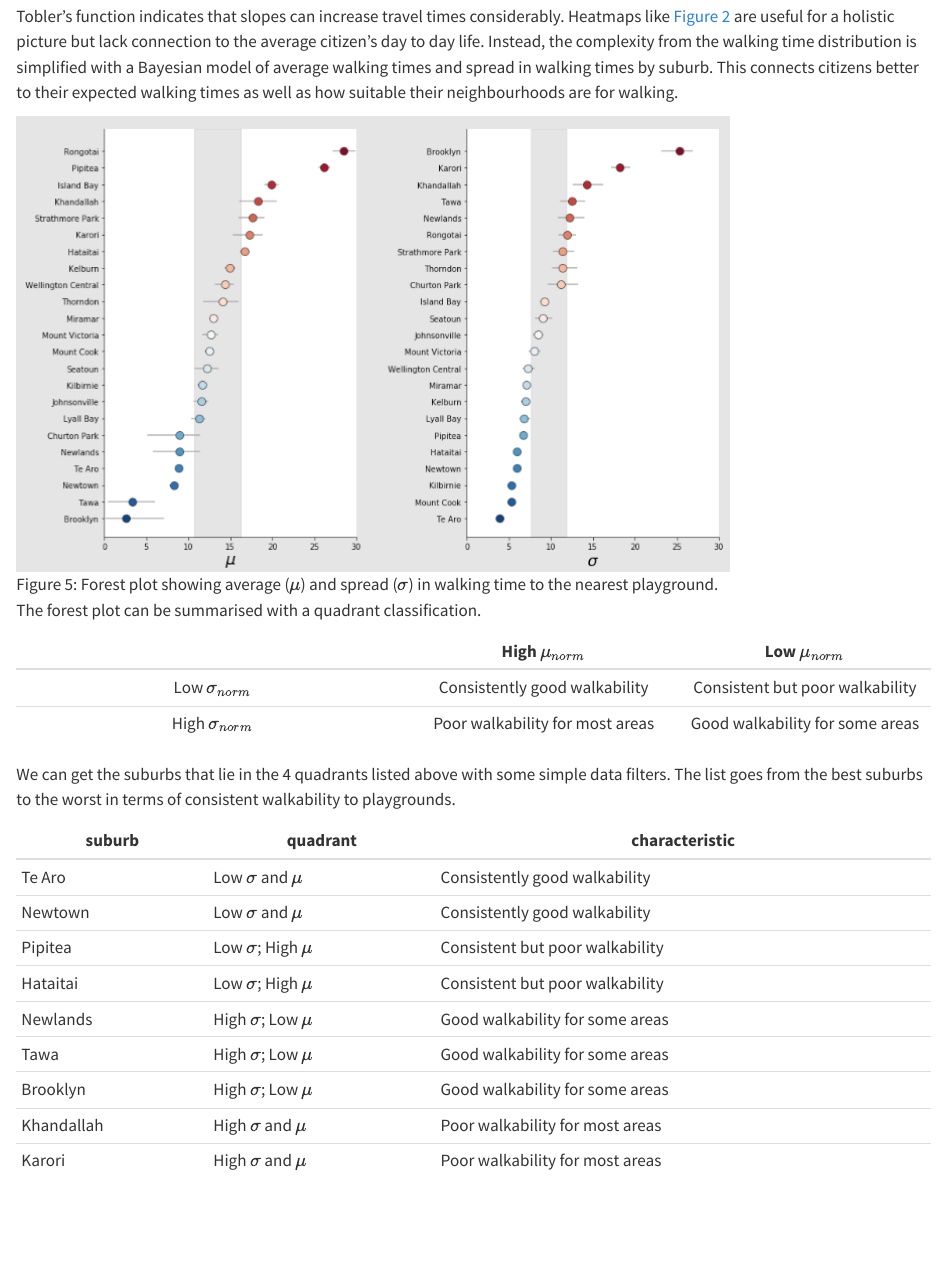
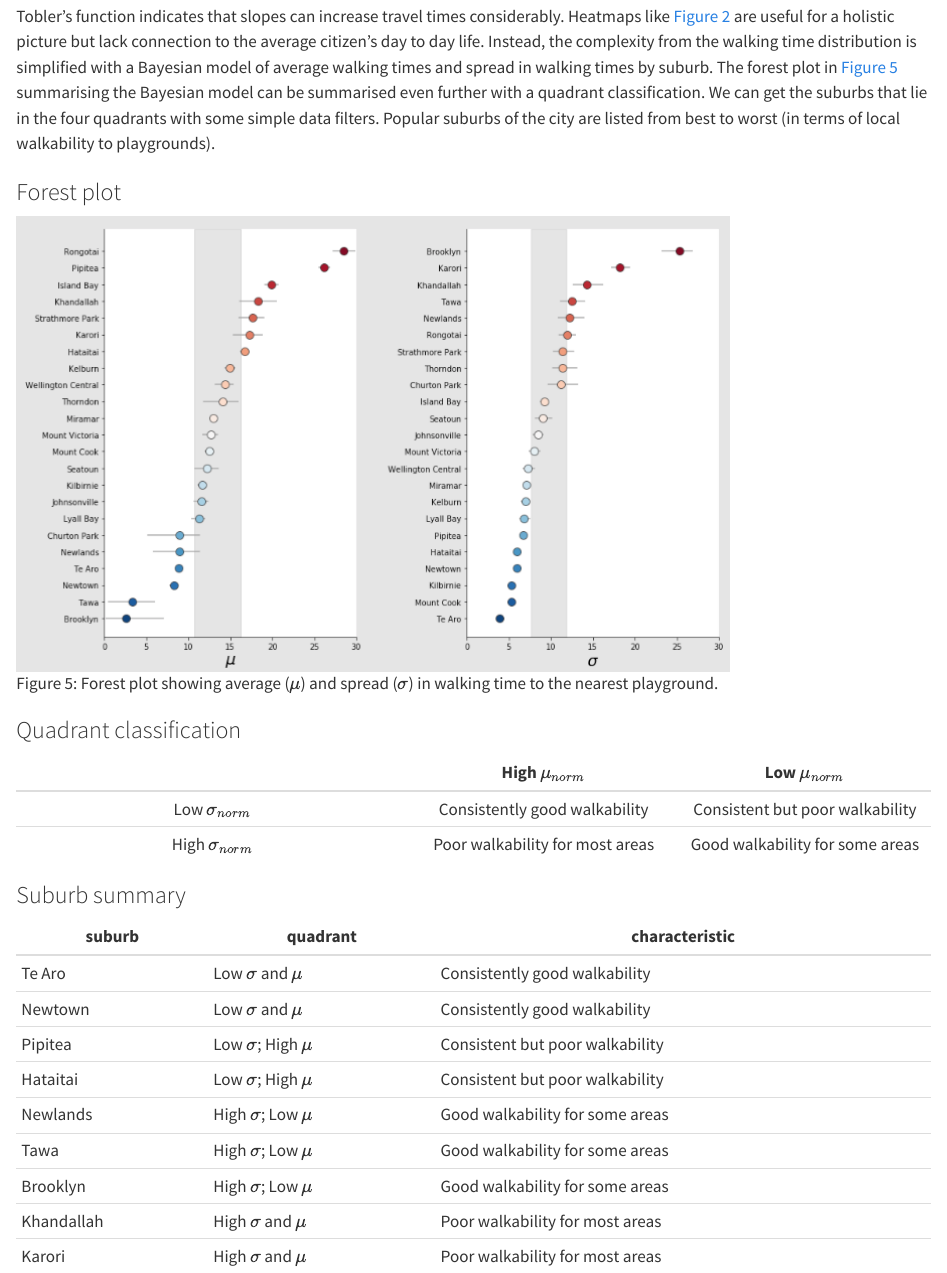
Before and after one commit to shriv/sdss-2023, a Quarto document (inst/qmd/walkability.qmd): the page in a window 1100 px wide, from 3230 px down. Rendered offline with R 4.5, knitr and Pandoc in place of Quarto, with nearby package versions.

Commit message:
Adding more narrative

```diff
--- a/inst/qmd/walkability.qmd
+++ b/inst/qmd/walkability.qmd
@@ -41,23 +41,20 @@ $slope$, is equivalent to gradient and inclination. Speed is given in in km/h an
 
 ## Differences due to hills
 
-Tobler's function indicates that slopes can increase travel times considerably. Heatmaps like @fig-map-dist-time are useful for a holistic picture but lack connection to the average citizen's day to day life. Instead, the complexity from the walking time distribution is simplified with a Bayesian model of average walking times and spread in walking times by suburb. This connects citizens better to their expected walking times as well as how suitable their neighbourhoods are for walking.
+Tobler's function indicates that slopes can increase travel times considerably. Heatmaps like @fig-map-dist-time are useful for a holistic picture but lack connection to the average citizen's day to day life. Instead, the complexity from the walking time distribution is simplified with a Bayesian model of average walking times and spread in walking times by suburb. The forest plot in @fig-forest-plot summarising the Bayesian model can be summarised even further with a quadrant classification. We can get the suburbs that lie in the four quadrants with some simple data filters. Popular suburbs of the city are listed from best to worst (in terms of local walkability to playgrounds).
 
-
+:::panel-tabset
+### Forest plot
 ![Forest plot showing average ($\mu$) and spread ($\sigma$) in walking time to the nearest playground.](assets/modelling-suburbs.png){#fig-forest-plot}
 
 
-The forest plot can be summarised with a quadrant classification.
-
-
+### Quadrant classification
 |                      | High $\mu_{norm}$ | Low $\mu_{norm}$ |
 | :------------------: | :------------: | :-----------: |
 | Low $\sigma_{norm}$  | Consistently good walkability  |  Consistent but poor walkability |
 | High $\sigma_{norm}$  | Poor walkability for most areas |  Good walkability for some areas |
 
-
-We can get the suburbs that lie in the 4 quadrants listed above with some simple data filters. The list goes from the best suburbs to the worst in terms of consistent walkability to playgrounds.
-
+### Suburb summary
 
 | suburb | quadrant  |characteristic |
 |--- |--- |--- |
```
Also changed, not shown: inst/qmd/hilly_city.qmd (+1 -0 lines), inst/qmd/index.qmd (+1 -1 lines), inst/qmd/preference.qmd (+2 -2 lines), inst/qmd/walkability.qmd (2 more changed lines), 2 other files.
